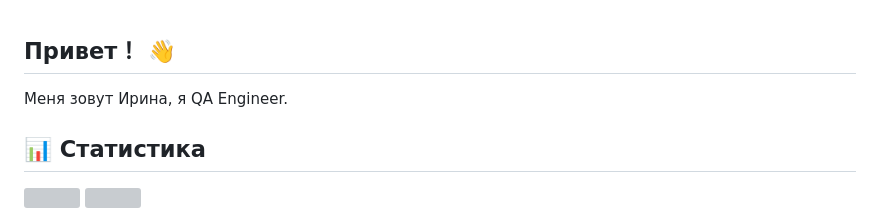
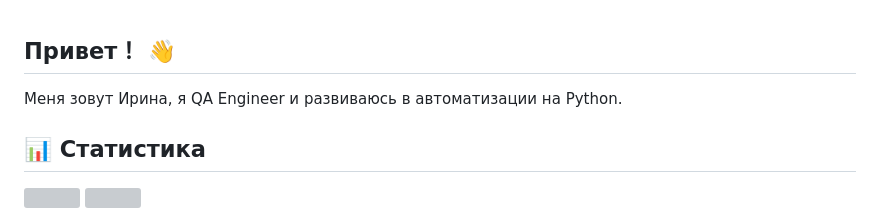
Before and after one commit to irisha277/irisha277.github.io, a Markdown page: README.md, the part around the change. Drawn GitHub-style; grey boxes are pictures that could not be loaded.

```diff
--- a/README.md
+++ b/README.md
@@ -1,5 +1,5 @@
 ## Привет！ 👋
-Меня зовут Ирина, я QA Engineer.
+Меня зовут Ирина, я QA Engineer и развиваюсь в автоматизации на Python.
 
 ## 📊 Статистика
 
```
